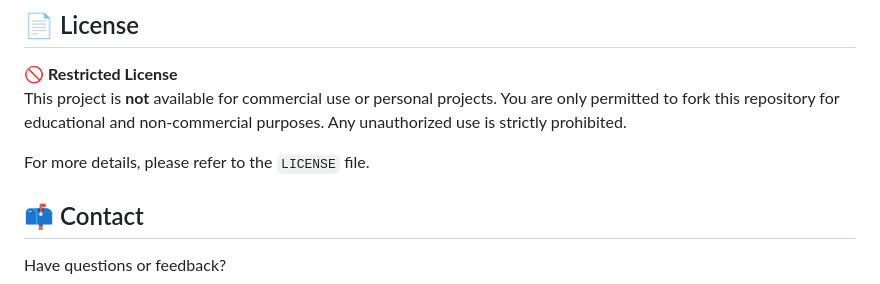
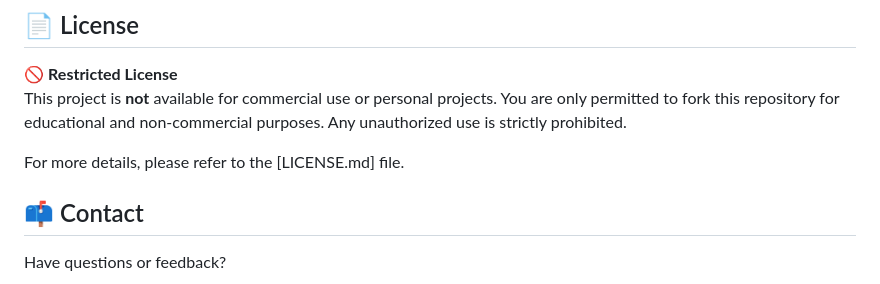
Before and after one commit to frodrigss/Pop-Pop-Ball, a Markdown page: README.md, the part around one of its changes. Drawn GitHub-style.

```diff
--- a/README.md
+++ b/README.md
@@ -92,7 +92,7 @@ Experience Pop Pop Ball firsthand! [Play Now](https://yourlivegameurl.com)
 🚫 **Restricted License**
 This project is **not** available for commercial use or personal projects. You are only permitted to fork this repository for educational and non-commercial purposes. Any unauthorized use is strictly prohibited.
 
-For more details, please refer to the `LICENSE` file.
+For more details, please refer to the [LICENSE.md] file.
 
 ## 📫 Contact
 
```
Also changed, not shown: other parts of README.md (+1 -1 lines).
